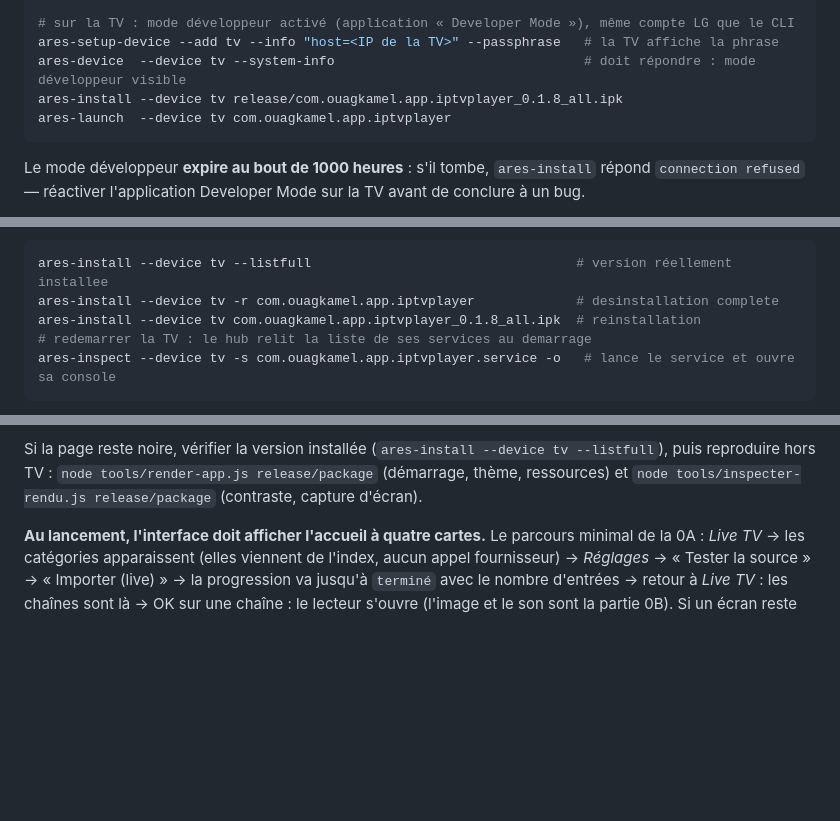
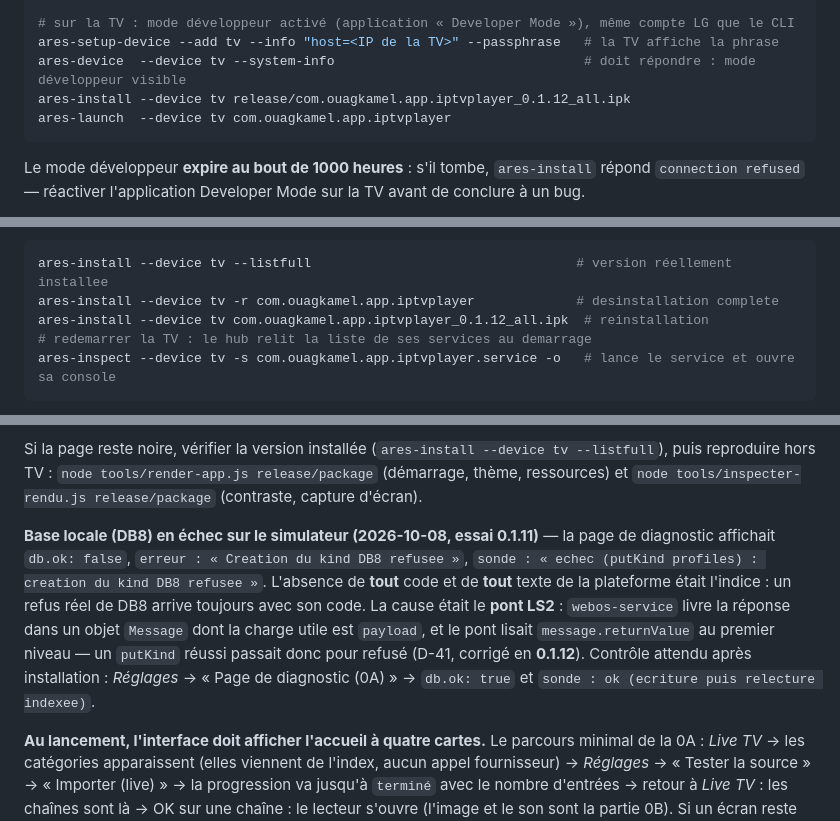
Before and after one commit to ouagkamel/iptv_V2, a Markdown page: docs/PHASE-0.md, 3 parts joined by grey strips. GitHub-like rendering; blank space fills up the shorter version.

Commit message:
docs : consigner le diagnostic DB8 du simulateur en 0A (D-41) et actualiser le nom de paquet de PHASE-0

````diff
--- a/docs/PHASE-0.md
+++ b/docs/PHASE-0.md
@@ -22,7 +22,7 @@ npm run pack:webos                        # compile le service puis produit rele
 # sur la TV : mode développeur activé (application « Developer Mode »), même compte LG que le CLI
 ares-setup-device --add tv --info "host=<IP de la TV>" --passphrase   # la TV affiche la phrase
 ares-device  --device tv --system-info                                # doit répondre : mode développeur visible
-ares-install --device tv release/com.ouagkamel.app.iptvplayer_0.1.8_all.ipk
+ares-install --device tv release/com.ouagkamel.app.iptvplayer_0.1.12_all.ipk
 ares-launch  --device tv com.ouagkamel.app.iptvplayer
 ```
 
@@ -39,7 +39,7 @@ paquet — la bannière de la page affiche alors la même séquence que ci-desso
 ```bash
 ares-install --device tv --listfull                                  # version réellement installee
 ares-install --device tv -r com.ouagkamel.app.iptvplayer             # desinstallation complete
-ares-install --device tv com.ouagkamel.app.iptvplayer_0.1.8_all.ipk  # reinstallation
+ares-install --device tv com.ouagkamel.app.iptvplayer_0.1.12_all.ipk  # reinstallation
 # redemarrer la TV : le hub relit la liste de ses services au demarrage
 ares-inspect --device tv -s com.ouagkamel.app.iptvplayer.service -o   # lance le service et ouvre sa console
 ```
@@ -65,6 +65,15 @@ seconde, la cause est affichée juste après (chargement `lib/service/main.js` i
 Si la page reste noire, vérifier la version installée (`ares-install --device tv --listfull`), puis
 reproduire hors TV : `node tools/render-app.js release/package` (démarrage, thème, ressources) et
 `node tools/inspecter-rendu.js release/package` (contraste, capture d'écran).
+
+**Base locale (DB8) en échec sur le simulateur (2026-10-08, essai 0.1.11)** — la page de diagnostic
+affichait `db.ok: false`, `erreur : « Creation du kind DB8 refusee »`, `sonde : « echec (putKind
+profiles) : creation du kind DB8 refusee »`. L'absence de **tout** code et de **tout** texte de la
+plateforme était l'indice : un refus réel de DB8 arrive toujours avec son code. La cause était le
+**pont LS2** : `webos-service` livre la réponse dans un objet `Message` dont la charge utile est
+`payload`, et le pont lisait `message.returnValue` au premier niveau — un `putKind` réussi passait
+donc pour refusé (D-41, corrigé en **0.1.12**). Contrôle attendu après installation : *Réglages* →
+« Page de diagnostic (0A) » → `db.ok: true` et `sonde : ok (ecriture puis relecture indexee)`.
 
 **Au lancement, l'interface doit afficher l'accueil à quatre cartes.** Le parcours minimal de la
 0A : *Live TV* → les catégories apparaissent (elles viennent de l'index, aucun appel fournisseur) →
````
